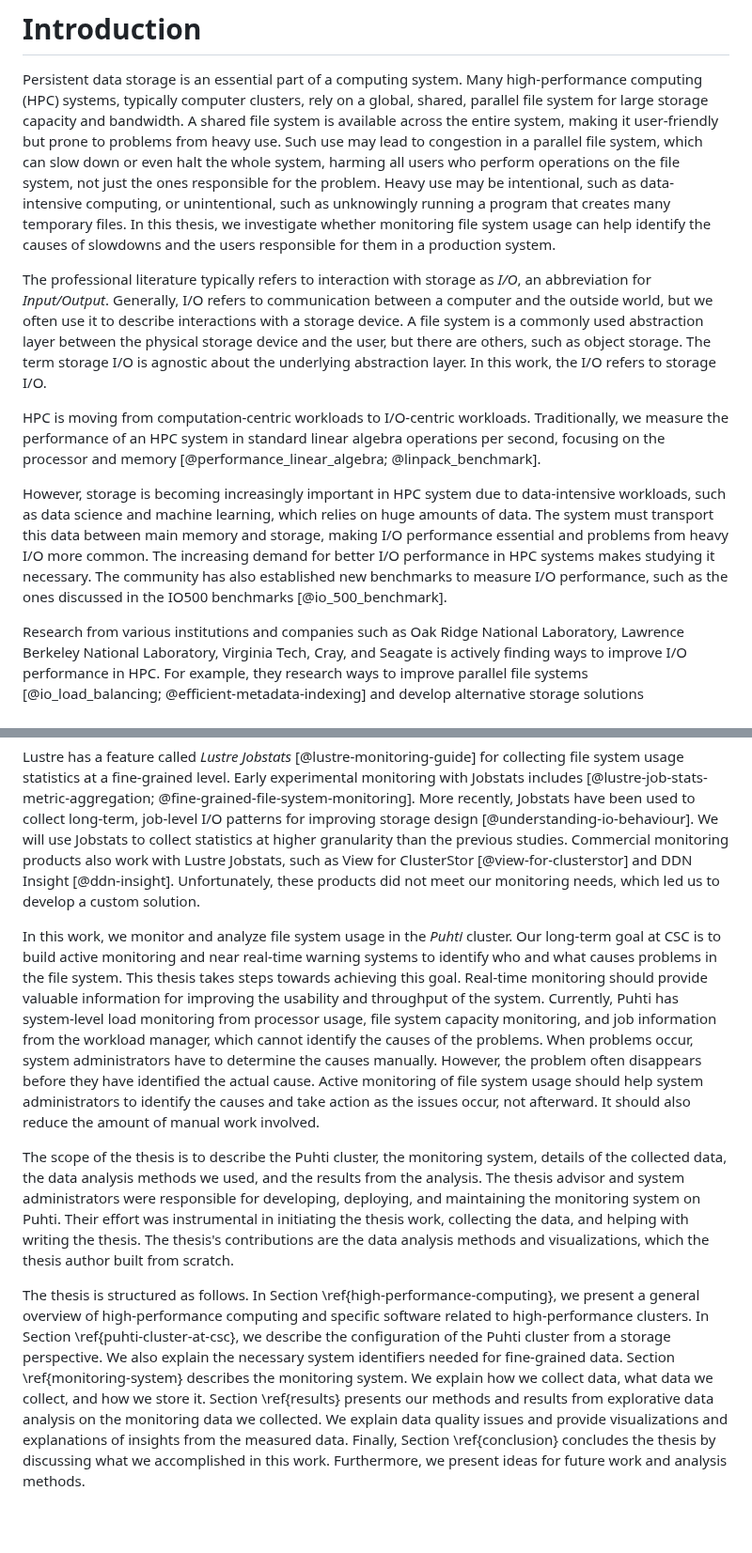
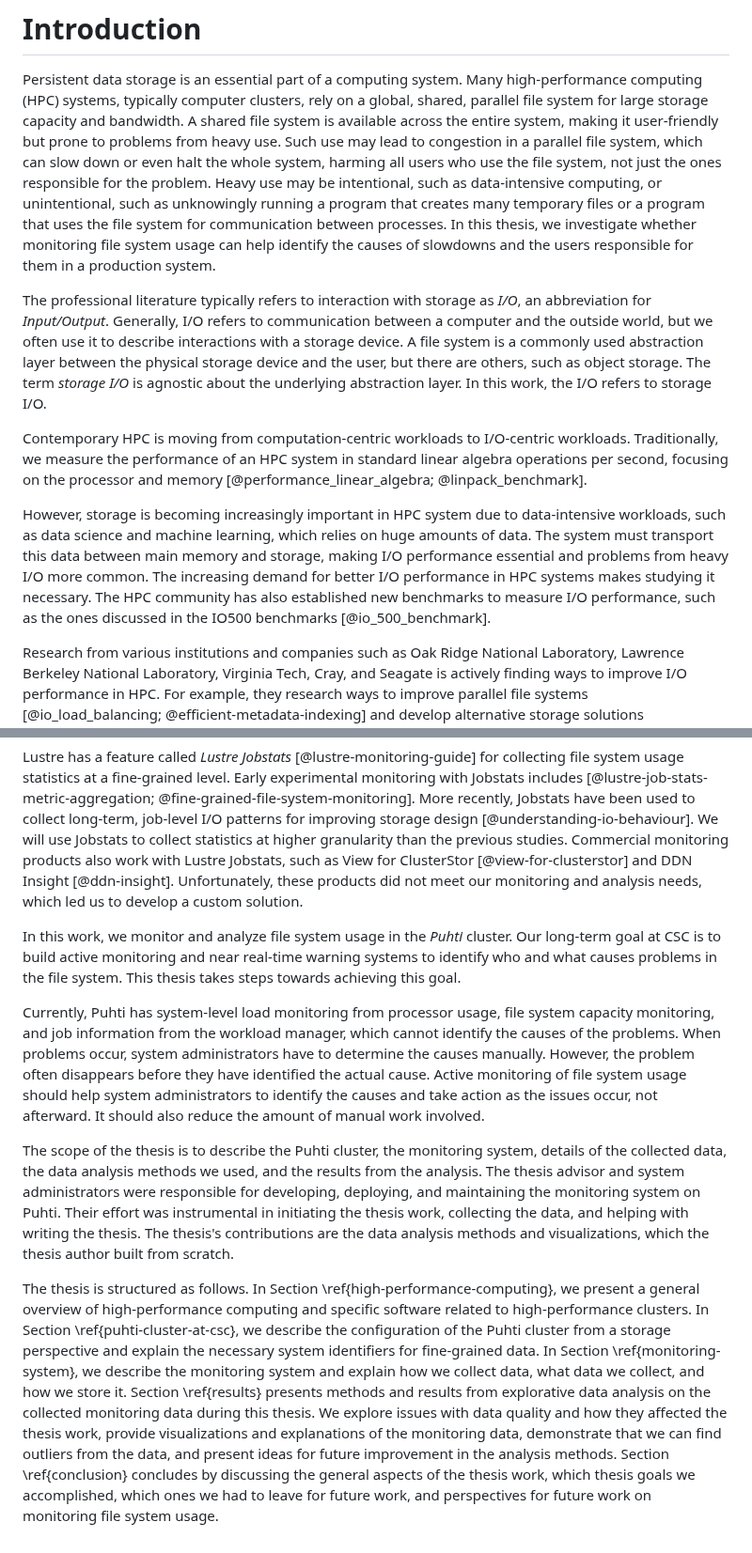
Before and after one commit to jaantollander/masters-thesis, a Markdown page: content/10_introduction.md, 2 parts joined by grey strips. Shown at 94% size. GitHub-like rendering; blank space fills up the shorter version.

Commit message:
improve introduction

```diff
--- a/content/10_introduction.md
+++ b/content/10_introduction.md
@@ -4,24 +4,24 @@
 Persistent data storage is an essential part of a computing system.
 Many high-performance computing (HPC) systems, typically computer clusters, rely on a global, shared, parallel file system for large storage capacity and bandwidth.
 A shared file system is available across the entire system, making it user-friendly but prone to problems from heavy use.
-Such use may lead to congestion in a parallel file system, which can slow down or even halt the whole system, harming all users who perform operations on the file system, not just the ones responsible for the problem.
-Heavy use may be intentional, such as data-intensive computing, or unintentional, such as unknowingly running a program that creates many temporary files.
+Such use may lead to congestion in a parallel file system, which can slow down or even halt the whole system, harming all users who use the file system, not just the ones responsible for the problem.
+Heavy use may be intentional, such as data-intensive computing, or unintentional, such as unknowingly running a program that creates many temporary files or a program that uses the file system for communication between processes.
 In this thesis, we investigate whether monitoring file system usage can help identify the causes of slowdowns and the users responsible for them in a production system.
 
 The professional literature typically refers to interaction with storage as *I/O*, an abbreviation for *Input/Output*.
 Generally, I/O refers to communication between a computer and the outside world, but we often use it to describe interactions with a storage device.
 A file system is a commonly used abstraction layer between the physical storage device and the user, but there are others, such as object storage.
-The term storage I/O is agnostic about the underlying abstraction layer.
+The term *storage I/O* is agnostic about the underlying abstraction layer.
 In this work, the I/O refers to storage I/O.
 
 <!-- TODO: Add a reference. Also, we have seen this in practice at CSC. Add authority. Data intensive computing. -->
-HPC is moving from computation-centric workloads to I/O-centric workloads.
+Contemporary HPC is moving from computation-centric workloads to I/O-centric workloads.
 Traditionally, we measure the performance of an HPC system in standard linear algebra operations per second, focusing on the processor and memory [@performance_linear_algebra; @linpack_benchmark].
 <!-- A ranking is maintained on the TOP500 list [@top_500]. -->
 However, storage is becoming increasingly important in HPC system due to data-intensive workloads, such as data science and machine learning, which relies on huge amounts of data.
 The system must transport this data between main memory and storage, making I/O performance essential and problems from heavy I/O more common.
 The increasing demand for better I/O performance in HPC systems makes studying it necessary.
-The community has also established new benchmarks to measure I/O performance, such as the ones discussed in the IO500 benchmarks [@io_500_benchmark].
+The HPC community has also established new benchmarks to measure I/O performance, such as the ones discussed in the IO500 benchmarks [@io_500_benchmark].
 <!-- Ranking on IO500 list [@io_500]. -->
 Research from various institutions and companies such as Oak Ridge National Laboratory, Lawrence Berkeley National Laboratory, Virginia Tech, Cray, and Seagate is actively finding ways to improve I/O performance in HPC.
 For example, they research ways to improve parallel file systems [@io_load_balancing; @efficient-metadata-indexing] and develop alternative storage solutions [@daos_and_friends; @object_centric_data].
@@ -67,12 +67,12 @@ Early experimental monitoring with Jobstats includes [@lustre-job-stats-metric-a
 More recently, Jobstats have been used to collect long-term, job-level I/O patterns for improving storage design [@understanding-io-behaviour].
 We will use Jobstats to collect statistics at higher granularity than the previous studies.
 Commercial monitoring products also work with Lustre Jobstats, such as View for ClusterStor [@view-for-clusterstor] and DDN Insight [@ddn-insight].
-Unfortunately, these products did not meet our monitoring needs, which led us to develop a custom solution.
+Unfortunately, these products did not meet our monitoring and analysis needs, which led us to develop a custom solution.
 
 In this work, we monitor and analyze file system usage in the *Puhti* cluster.
 Our long-term goal at CSC is to build active monitoring and near real-time warning systems to identify who and what causes problems in the file system.
 This thesis takes steps towards achieving this goal.
-Real-time monitoring should provide valuable information for improving the usability and throughput of the system.
+<!-- Real-time monitoring should provide valuable information for improving the usability and throughput of the system. -->
 Currently, Puhti has system-level load monitoring from processor usage, file system capacity monitoring, and job information from the workload manager, which cannot identify the causes of the problems.
 When problems occur, system administrators have to determine the causes manually.
 However, the problem often disappears before they have identified the actual cause.
@@ -87,11 +87,8 @@ The thesis's contributions are the data analysis methods and visualizations, whi
 <!-- TODO: improve thesis outline based on the section contents -->
 The thesis is structured as follows.
 In Section \ref{high-performance-computing}, we present a general overview of high-performance computing and specific software related to high-performance clusters.
-In Section \ref{puhti-cluster-at-csc}, we describe the configuration of the Puhti cluster from a storage perspective.
-We also explain the necessary system identifiers needed for fine-grained data.
-Section \ref{monitoring-system} describes the monitoring system.
-We explain how we collect data, what data we collect, and how we store it.
-Section \ref{results} presents our methods and results from explorative data analysis on the monitoring data we collected.
-We explain data quality issues and provide visualizations and explanations of insights from the measured data.
-Finally, Section \ref{conclusion} concludes the thesis by discussing what we accomplished in this work.
-Furthermore, we present ideas for future work and analysis methods.
+In Section \ref{puhti-cluster-at-csc}, we describe the configuration of the Puhti cluster from a storage perspective and explain the necessary system identifiers for fine-grained data.
+In Section \ref{monitoring-system}, we describe the monitoring system and explain how we collect data, what data we collect, and how we store it.
+Section \ref{results} presents methods and results from explorative data analysis on the collected monitoring data during this thesis.
+We explore issues with data quality and how they affected the thesis work, provide visualizations and explanations of the monitoring data, demonstrate that we can find outliers from the data, and present ideas for future improvement in the analysis methods.
+Section \ref{conclusion} concludes by discussing the general aspects of the thesis work, which thesis goals we accomplished, which ones we had to leave for future work, and perspectives for future work on monitoring file system usage.
```
